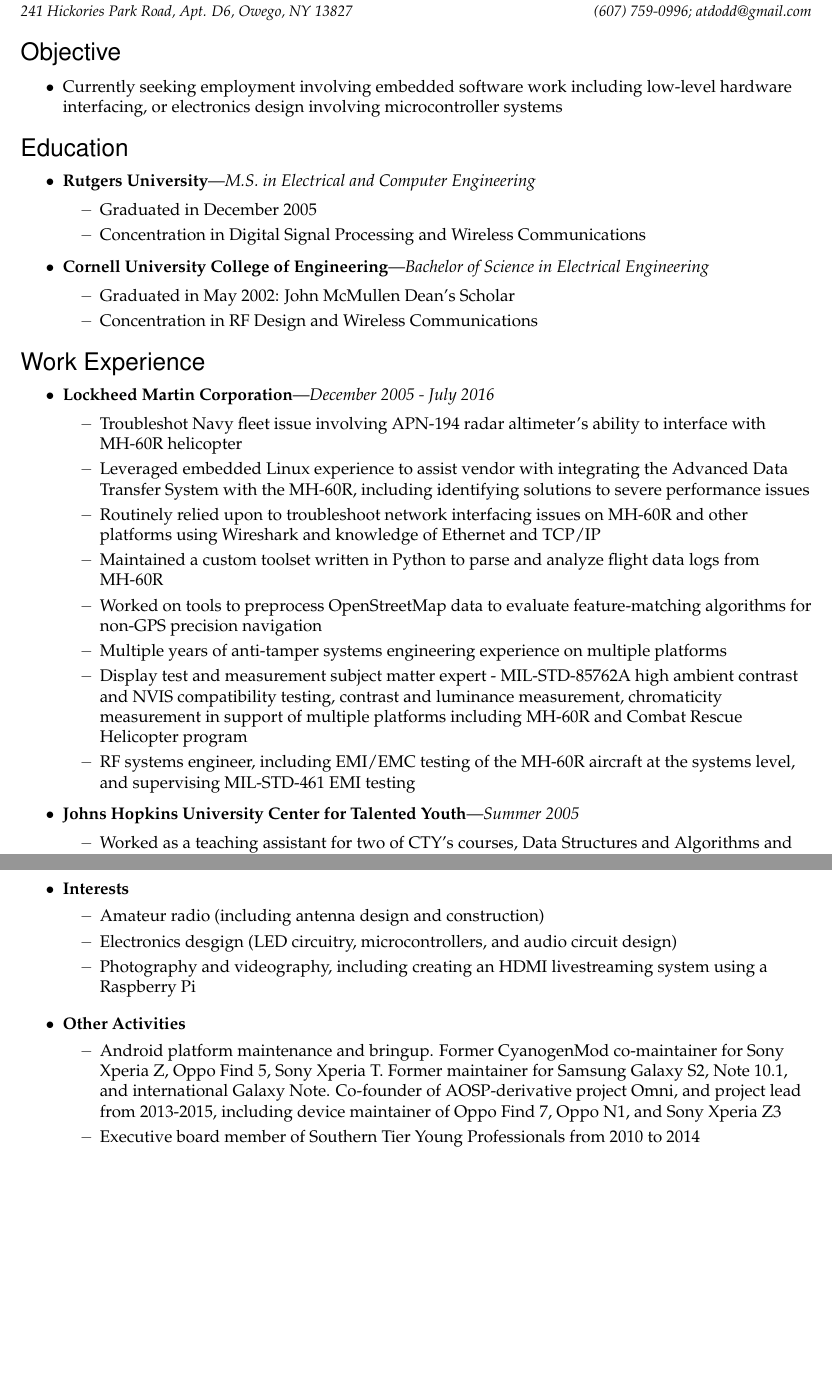
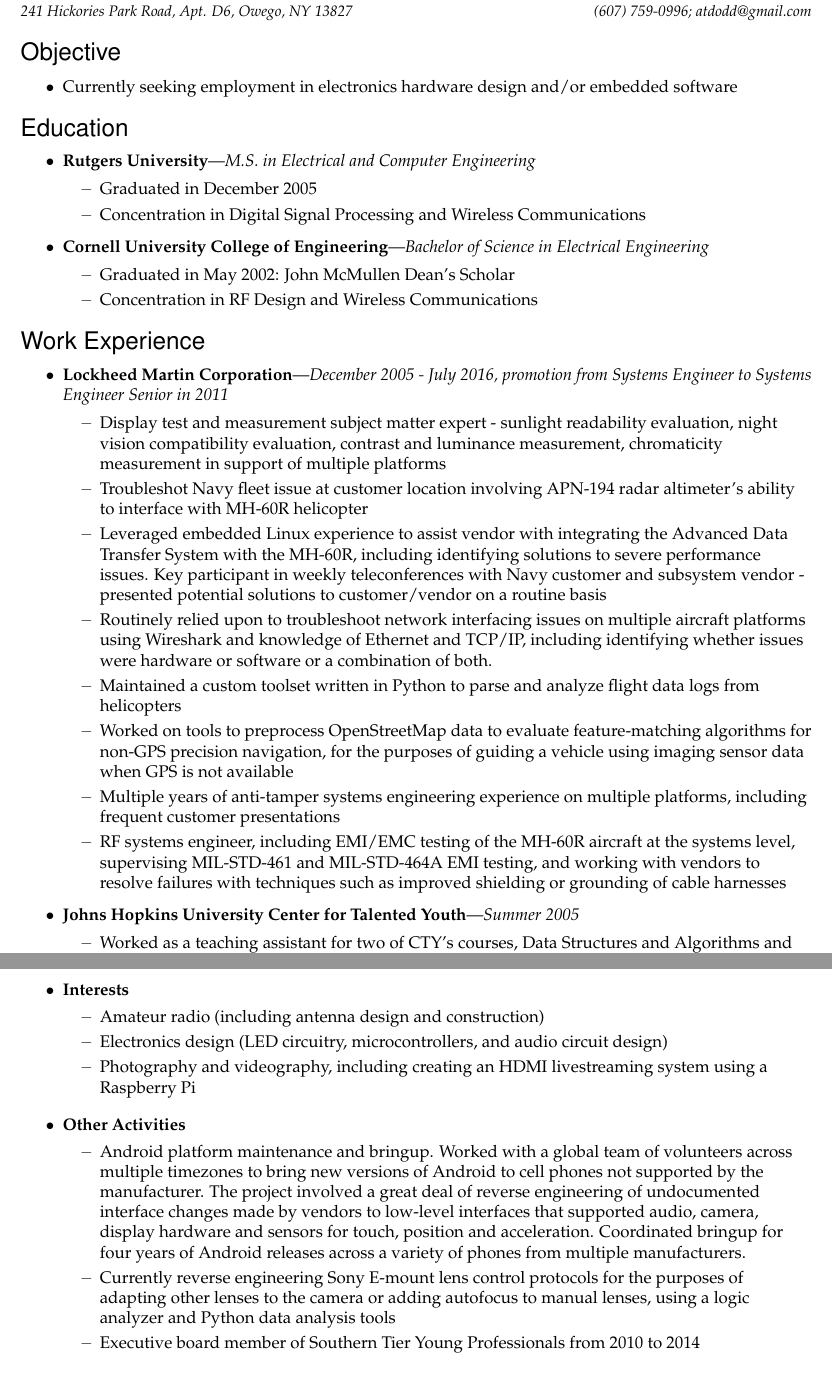
Before and after one commit to Entropy512/resume, a LaTeX CV (resume.tex): two parts of pages 1 and 3 of 3, joined at a grey line, cut so that both start at the same text, the shorter picture padded with empty space. Compiled offline with pdfLaTeX.

Commit message:
Wide variety of reworks/updates/wording changes, including identifying a long-standing spelling error
Make Android experience more generic

```diff
--- a/resume.tex
+++ b/resume.tex
@@ -188,7 +188,7 @@
 
 %%%%%%%%%%%%%%%%%%%%%%%%%
 \begin{ressection}{Objective}
-	\resitem{Currently seeking employment involving embedded software work including low-level hardware interfacing, or electronics design involving microcontroller systems}
+	\resitem{Currently seeking employment in electronics hardware design and/or embedded software}
 \end{ressection}
 
 \begin{ressection}{Education}
@@ -207,15 +207,16 @@
 
 \begin{ressection}{Work Experience}
 
-	\begin{ressubsec}{Lockheed Martin Corporation}{December 2005 - July 2016}
-	  \ressubitem{Troubleshot Navy fleet issue involving APN-194 radar altimeter's ability to interface with MH-60R helicopter}
-          \ressubitem{Leveraged embedded Linux experience to assist vendor with integrating the Advanced Data Transfer System with the MH-60R, including identifying solutions to severe performance issues}
-          \ressubitem{Routinely relied upon to troubleshoot network interfacing issues on MH-60R and other platforms using Wireshark and knowledge of Ethernet and TCP/IP}
-          \ressubitem{Maintained a custom toolset written in Python to parse and analyze flight data logs from MH-60R}
-          \ressubitem{Worked on tools to preprocess OpenStreetMap data to evaluate feature-matching algorithms for non-GPS precision navigation}
-          \ressubitem{Multiple years of anti-tamper systems engineering experience on multiple platforms}
-          \ressubitem{Display test and measurement subject matter expert - MIL-STD-85762A high ambient contrast and NVIS compatibility testing, contrast and luminance measurement, chromaticity measurement in support of multiple platforms including MH-60R and Combat Rescue Helicopter program}
-          \ressubitem{RF systems engineer, including EMI/EMC testing of the MH-60R aircraft at the systems level, and supervising MIL-STD-461 EMI testing}
+	\begin{ressubsec}{Lockheed Martin Corporation}{December 2005 - July 2016, promotion from Systems Engineer to Systems Engineer Senior in 2011}
+          \ressubitem{Display test and measurement subject matter expert - sunlight readability evaluation, night vision compatibility evaluation, contrast and luminance measurement, chromaticity measurement in support of multiple platforms}
+	  \ressubitem{Troubleshot Navy fleet issue at customer location involving APN-194 radar altimeter's ability to interface with MH-60R helicopter}
+          \ressubitem{Leveraged embedded Linux experience to assist vendor with integrating the Advanced Data Transfer System with the MH-60R, including identifying solutions to severe performance issues.  Key participant in weekly teleconferences with Navy customer and subsystem vendor - presented potential solutions to customer/vendor on a routine basis}
+          \ressubitem{Routinely relied upon to troubleshoot network interfacing issues on multiple aircraft platforms using Wireshark and knowledge of Ethernet and TCP/IP, including identifying whether issues were hardware or software or a combination of both.}
+          \ressubitem{Maintained a custom toolset written in Python to parse and analyze flight data logs from helicopters}
+          \ressubitem{Worked on tools to preprocess OpenStreetMap data to evaluate feature-matching algorithms for non-GPS precision navigation, for the purposes of guiding a vehicle using imaging sensor data when GPS is not available}
+          \ressubitem{Multiple years of anti-tamper systems engineering experience on multiple platforms, including frequent customer presentations}
+
+          \ressubitem{RF systems engineer, including EMI/EMC testing of the MH-60R aircraft at the systems level, supervising MIL-STD-461 and MIL-STD-464A EMI testing, and working with vendors to resolve failures with techniques such as improved shielding or grounding of cable harnesses}
 	\end {ressubsec}
 
 	\begin{ressubsec}{Johns Hopkins University Center for Talented Youth}{Summer 2005}
@@ -286,12 +283,13 @@
 \begin{ressection}{Interests and Activities}
 	\begin{reslist}{Interests}
 		\ressubitem{Amateur radio (including antenna design and construction)}
-		\ressubitem{Electronics desgign (LED circuitry, microcontrollers, and audio circuit design)}
+		\ressubitem{Electronics design (LED circuitry, microcontrollers, and audio circuit design)}
 		\ressubitem{Photography and videography, including creating an HDMI livestreaming system using a Raspberry Pi}
 	\end{reslist}
 
 	\begin{reslist}{Other Activities}
-	  \ressubitem{Android platform maintenance and bringup.  Former CyanogenMod co-maintainer for Sony Xperia Z, Oppo Find 5, Sony Xperia T.  Former maintainer for Samsung Galaxy S2, Note 10.1, and international Galaxy Note.  Co-founder of AOSP-derivative project Omni, and project lead from 2013-2015, including device maintainer of Oppo Find 7, Oppo N1, and Sony Xperia Z3}
+	  \ressubitem{Android platform maintenance and bringup.  Worked with a global team of volunteers across multiple timezones to bring new versions of Android to cell phones not supported by the manufacturer.  The project involved a great deal of reverse engineering of undocumented interface changes made by vendors to low-level interfaces that supported audio, camera, display hardware and sensors for touch, position and acceleration.  Coordinated bringup for four years of Android releases across a variety of phones from multiple manufacturers.}
+          \ressubitem{Currently reverse engineering Sony E-mount lens control protocols for the purposes of adapting other lenses to the camera or adding autofocus to manual lenses, using a logic analyzer and Python data analysis tools}
 		\ressubitem{Executive board member of Southern Tier Young Professionals from 2010 to 2014}
 	\end{reslist}
 \end{ressection}
```
Also changed, not shown: resume.tex (8 more changed lines).
